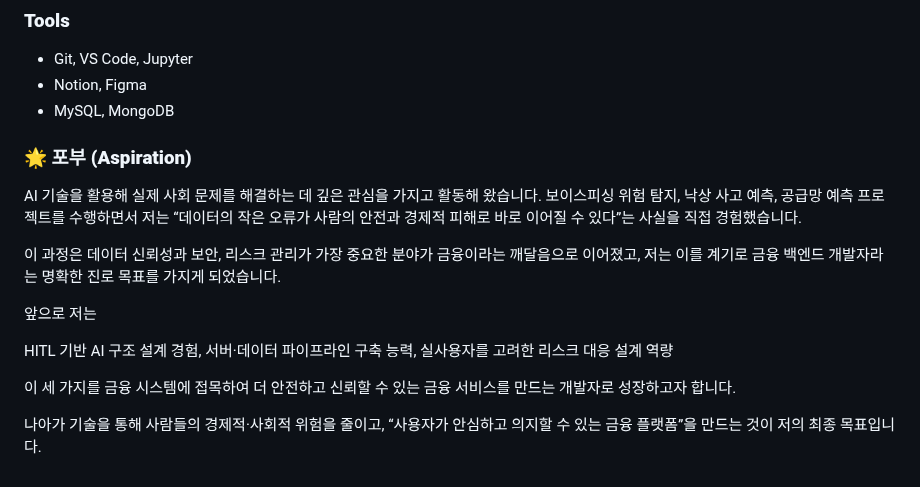
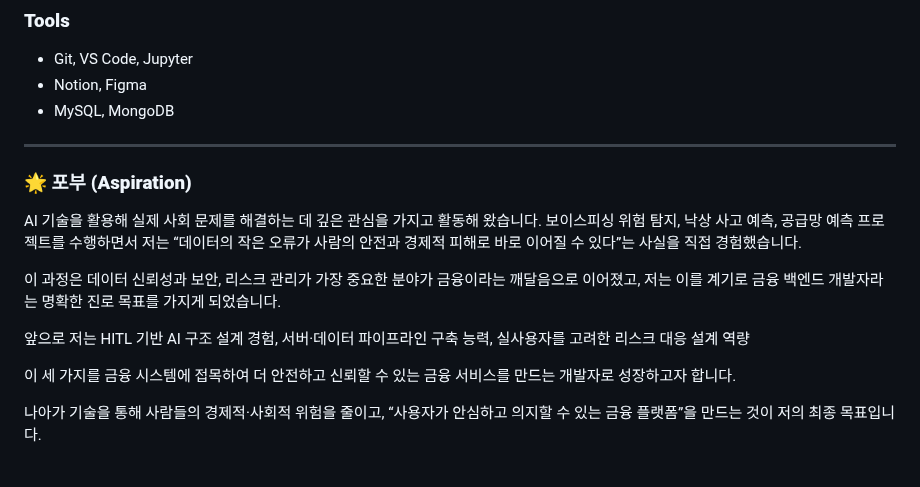
Before and after one commit to sojo1211/Portfolio-Ohsungjun, a Markdown page: README.md, the part around the change. GitHub-like rendering.

```diff
--- a/README.md
+++ b/README.md
@@ -126,6 +126,7 @@ AI 모델링뿐만 아니라, **데이터 분석 → 모델 설계 → 서비스
 * Notion, Figma
 * MySQL, MongoDB
 
+---
 
 ### **🌟 포부 (Aspiration)**
 AI 기술을 활용해 실제 사회 문제를 해결하는 데 깊은 관심을 가지고 활동해 왔습니다.
@@ -135,12 +136,9 @@ AI 기술을 활용해 실제 사회 문제를 해결하는 데 깊은 관심을
 이 과정은 데이터 신뢰성과 보안, 리스크 관리가 가장 중요한 분야가 금융이라는 깨달음으로 이어졌고,
 저는 이를 계기로 금융 백엔드 개발자라는 명확한 진로 목표를 가지게 되었습니다.
 
-앞으로 저는
+앞으로 저는 HITL 기반 AI 구조 설계 경험, 서버·데이터 파이프라인 구축 능력, 실사용자를 고려한 리스크 대응 설계 역량
 
-HITL 기반 AI 구조 설계 경험, 서버·데이터 파이프라인 구축 능력, 실사용자를 고려한 리스크 대응 설계 역량
-
-이 세 가지를 금융 시스템에 접목하여
-더 안전하고 신뢰할 수 있는 금융 서비스를 만드는 개발자로 성장하고자 합니다.
+이 세 가지를 금융 시스템에 접목하여 더 안전하고 신뢰할 수 있는 금융 서비스를 만드는 개발자로 성장하고자 합니다.
 
 나아가 기술을 통해 사람들의 경제적·사회적 위험을 줄이고,
 “사용자가 안심하고 의지할 수 있는 금융 플랫폼”을 만드는 것이 저의 최종 목표입니다.
```
